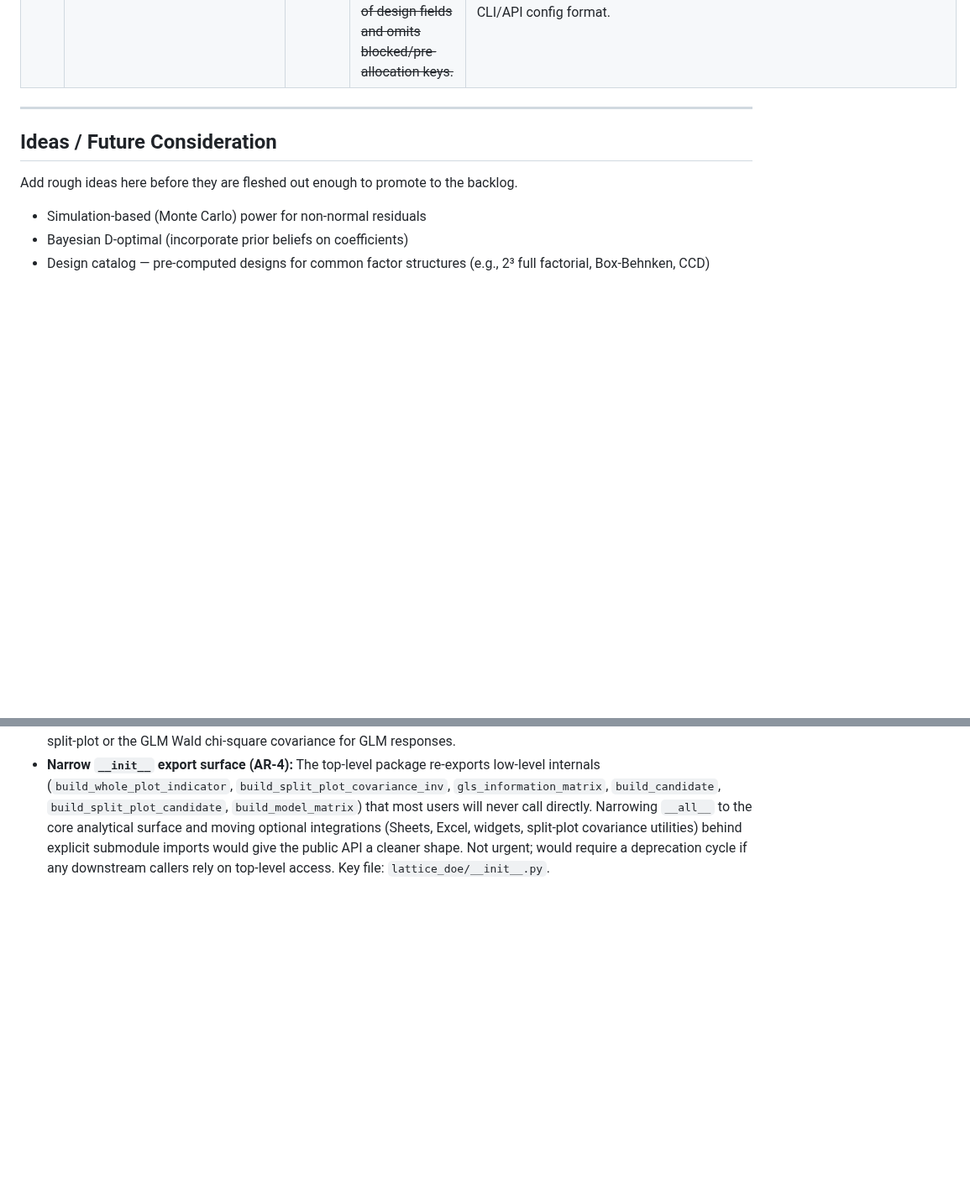
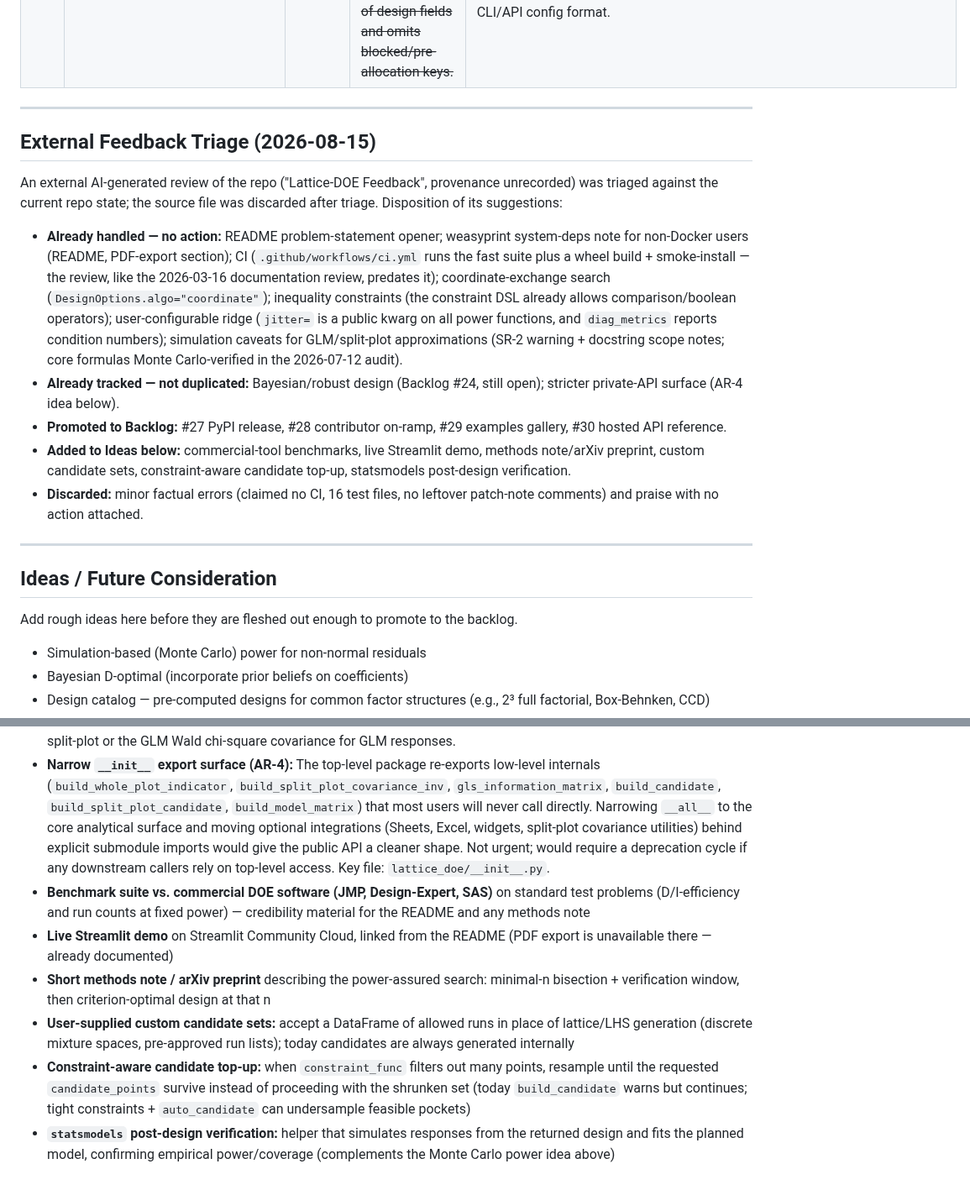
Before and after one commit to mbagalman/lattice-doe, a Markdown page: docs/planning/ENHANCEMENTS.md, 2 parts joined by grey strips. Shown at 84% size. Rendered like a GitHub page; blank space fills up the shorter version.

Commit message:
docs: triage external feedback — promote 4 backlog items, add 6 ideas
Triage of an external AI-generated repo review against current state:
most suggestions were already handled (CI, coordinate exchange,
inequality constraints, configurable jitter, weasyprint note) or
already tracked (Bayesian #24, AR-4). Promoted to Backlog: #27 PyPI
release, #28 contributor on-ramp, #29 examples gallery, #30 hosted API
reference. Added Ideas: commercial benchmarks, live Streamlit demo,
arXiv methods note, custom candidate sets, constraint-aware candidate
top-up, statsmodels post-design verification. Disposition recorded in
a new External Feedback Triage section; source file deleted.

Co-Authored-By: Claude Fable 5 <noreply@anthropic.com>

```diff
--- a/docs/planning/ENHANCEMENTS.md
+++ b/docs/planning/ENHANCEMENTS.md
@@ -491,6 +496,33 @@ Severity: 🔴 Critical · 🟠 High · 🟡 Medium · 🔵 Low
 
 ---
 
+## External Feedback Triage (2026-08-15)
+
+An external AI-generated review of the repo ("Lattice-DOE Feedback", provenance unrecorded)
+was triaged against the current repo state; the source file was discarded after triage.
+Disposition of its suggestions:
+
+- **Already handled — no action:** README problem-statement opener; weasyprint system-deps
+  note for non-Docker users (README, PDF-export section); CI (`.github/workflows/ci.yml`
+  runs the fast suite plus a wheel build + smoke-install — the review, like the 2026-03-16
+  documentation review, predates it); coordinate-exchange search
+  (`DesignOptions.algo="coordinate"`); inequality constraints (the constraint DSL already
+  allows comparison/boolean operators); user-configurable ridge (`jitter=` is a public
+  kwarg on all power functions, and `diag_metrics` reports condition numbers); simulation
+  caveats for GLM/split-plot approximations (SR-2 warning + docstring scope notes; core
+  formulas Monte Carlo-verified in the 2026-07-12 audit).
+- **Already tracked — not duplicated:** Bayesian/robust design (Backlog #24, still open);
+  stricter private-API surface (AR-4 idea below).
+- **Promoted to Backlog:** #27 PyPI release, #28 contributor on-ramp, #29 examples
+  gallery, #30 hosted API reference.
+- **Added to Ideas below:** commercial-tool benchmarks, live Streamlit demo, methods
+  note/arXiv preprint, custom candidate sets, constraint-aware candidate top-up,
+  statsmodels post-design verification.
+- **Discarded:** minor factual errors (claimed no CI, 16 test files, no leftover
+  patch-note comments) and praise with no action attached.
+
+---
+
 ## Ideas / Future Consideration
 
 Add rough ideas here before they are fleshed out enough to promote to the backlog.
@@ -505,3 +537,9 @@ Add rough ideas here before they are fleshed out enough to promote to the backlo
 - **Satterthwaite / Kenward-Roger denominator df for split-plot power (SR-3):** Replace the WP-vs-SP stratum classification heuristic in `contrast_power_sp` with a Satterthwaite or Kenward-Roger df calculation. This is important for unbalanced split-plot designs and configurations with multiple variance components. Would require estimating the Satterthwaite df from the GLS information matrix and the variance component structure.
 - **Correlated multi-response power beyond OLS shared-formula (SR-4):** Extend `sigma_joint` / Hotelling T² support to cover (a) GLM multi-response runs and (b) multi-response split-plot designs. Currently both combinations are explicitly rejected. A principled extension would require a multivariate Wald test that incorporates the GLS variance structure for split-plot or the GLM Wald chi-square covariance for GLM responses.
 - **Narrow `__init__` export surface (AR-4):** The top-level package re-exports low-level internals (`build_whole_plot_indicator`, `build_split_plot_covariance_inv`, `gls_information_matrix`, `build_candidate`, `build_split_plot_candidate`, `build_model_matrix`) that most users will never call directly. Narrowing `__all__` to the core analytical surface and moving optional integrations (Sheets, Excel, widgets, split-plot covariance utilities) behind explicit submodule imports would give the public API a cleaner shape. Not urgent; would require a deprecation cycle if any downstream callers rely on top-level access. Key file: `lattice_doe/__init__.py`.
+- **Benchmark suite vs. commercial DOE software (JMP, Design-Expert, SAS)** on standard test problems (D/I-efficiency and run counts at fixed power) — credibility material for the README and any methods note
+- **Live Streamlit demo** on Streamlit Community Cloud, linked from the README (PDF export is unavailable there — already documented)
+- **Short methods note / arXiv preprint** describing the power-assured search: minimal-n bisection + verification window, then criterion-optimal design at that n
+- **User-supplied custom candidate sets:** accept a DataFrame of allowed runs in place of lattice/LHS generation (discrete mixture spaces, pre-approved run lists); today candidates are always generated internally
+- **Constraint-aware candidate top-up:** when `constraint_func` filters out many points, resample until the requested `candidate_points` survive instead of proceeding with the shrunken set (today `build_candidate` warns but continues; tight constraints + `auto_candidate` can undersample feasible pockets)
+- **`statsmodels` post-design verification:** helper that simulates responses from the returned design and fits the planned model, confirming empirical power/coverage (complements the Monte Carlo power idea above)
```
Also changed, not shown: other parts of docs/planning/ENHANCEMENTS.md (+5 -0 lines).
